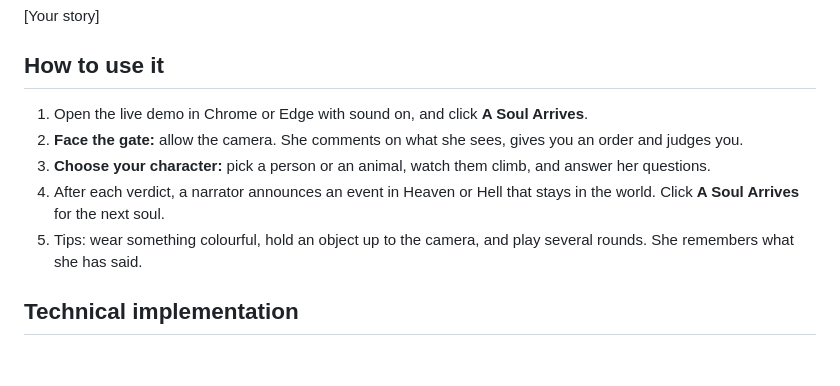
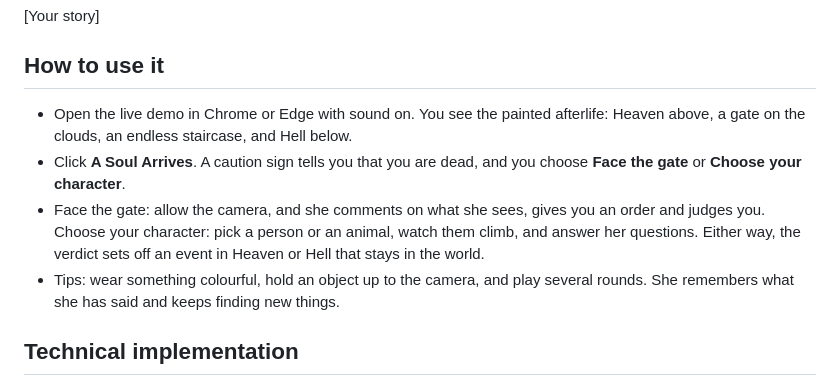
Before and after one commit to simaycansubulat/heavens-gate, a Markdown page: README.md, the part around the change. GitHub-like rendering; blank space fills up the shorter version.

Commit message:
README: How to use it in the template's four steps
Co-Authored-By: Claude Opus 5.5 <noreply@anthropic.com>

```diff
--- a/README.md
+++ b/README.md
@@ -54,11 +54,10 @@ One visitor (100 to 200 words). A short story about one person or creature who m
 
 ## How to use it
 
-1. Open the live demo in Chrome or Edge with sound on, and click **A Soul Arrives**.
-2. **Face the gate:** allow the camera. She comments on what she sees, gives you an order and judges you.
-3. **Choose your character:** pick a person or an animal, watch them climb, and answer her questions.
-4. After each verdict, a narrator announces an event in Heaven or Hell that stays in the world. Click **A Soul Arrives** for the next soul.
-5. Tips: wear something colourful, hold an object up to the camera, and play several rounds. She remembers what she has said.
+- Open the live demo in Chrome or Edge with sound on. You see the painted afterlife: Heaven above, a gate on the clouds, an endless staircase, and Hell below.
+- Click **A Soul Arrives**. A caution sign tells you that you are dead, and you choose **Face the gate** or **Choose your character**.
+- Face the gate: allow the camera, and she comments on what she sees, gives you an order and judges you. Choose your character: pick a person or an animal, watch them climb, and answer her questions. Either way, the verdict sets off an event in Heaven or Hell that stays in the world.
+- Tips: wear something colourful, hold an object up to the camera, and play several rounds. She remembers what she has said and keeps finding new things.
 
 ## Technical implementation
 
```
